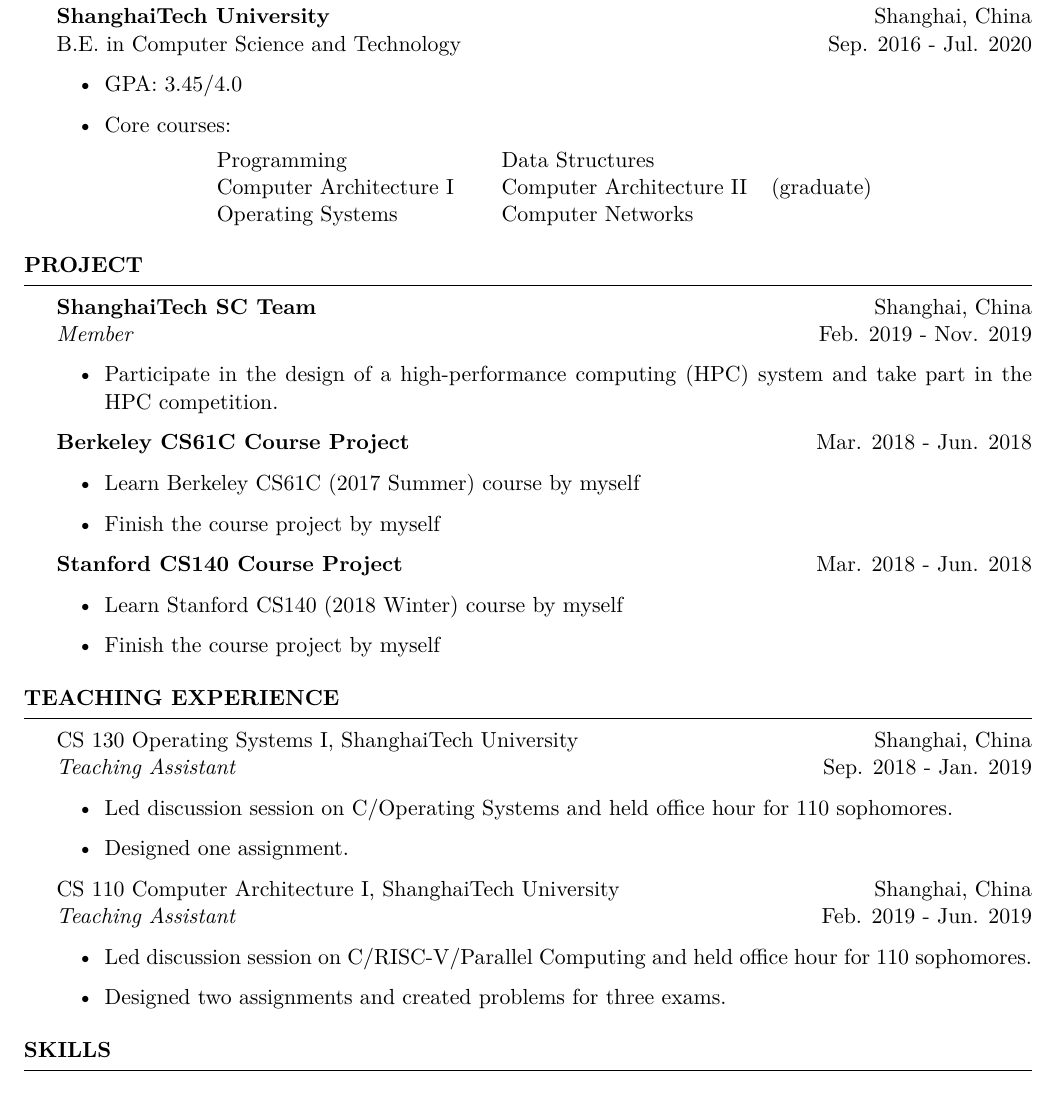
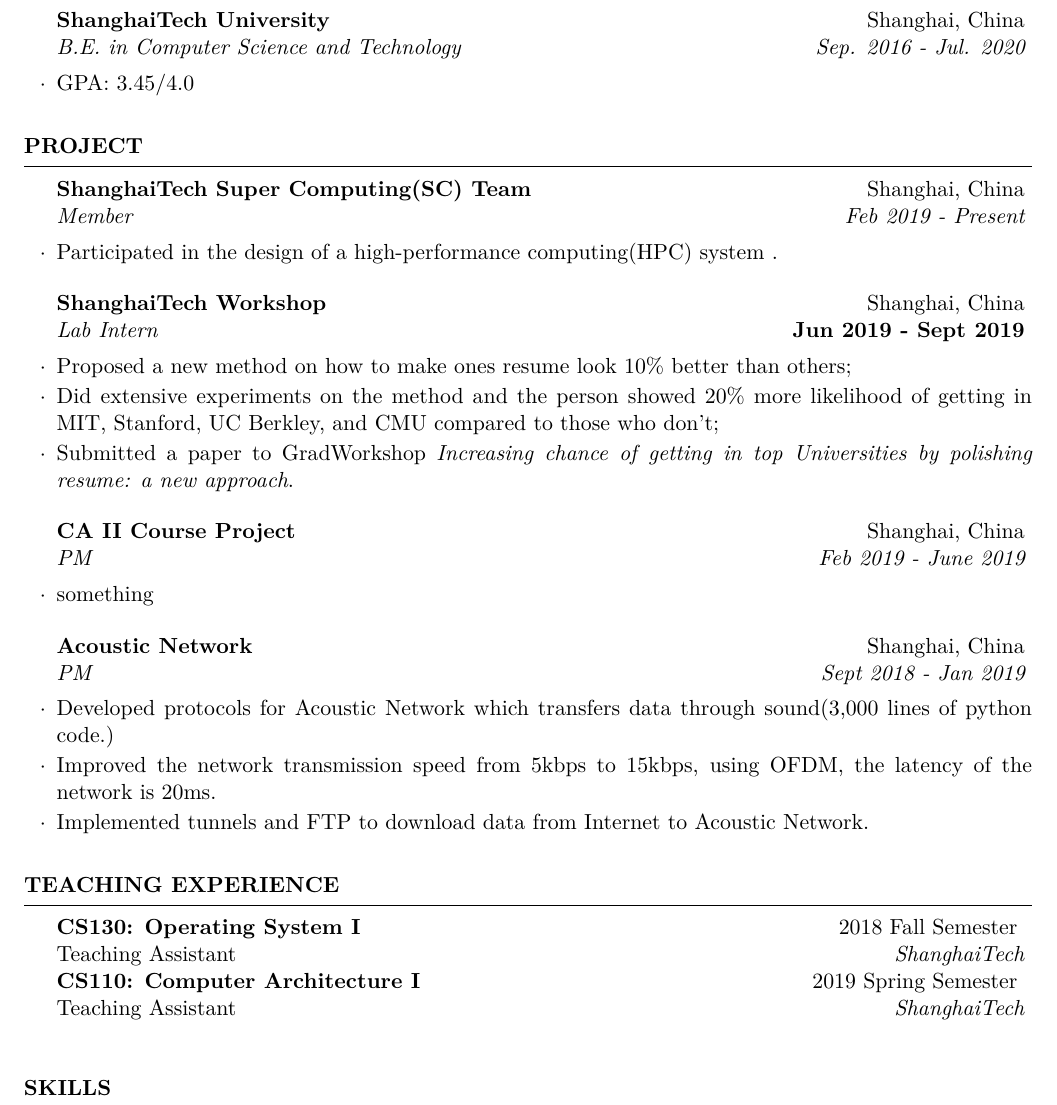
Before and after one commit to DataCorrupted/YanjieCV, a LaTeX CV (main.tex): part of the page, cut so that both start at the same text. Compiled offline with XeLaTeX.

Commit message:
modified
Signed-off-by: PeterRong <PeterRong96@gmail.com>

```diff
--- a/main.tex
+++ b/main.tex
@@ -38,63 +38,45 @@
 
 \begin{rSection}{Education}
 
-{\bf ShanghaiTech University} \hfill {Shanghai, China}
-\\ B.E. in Computer Science and Technology \hfill {Sep. 2016 - Jul. 2020}
-\begin{itemize}
+\begin{rSubsection}{ShanghaiTech University}{Shanghai, China} {B.E. in Computer Science and Technology} {Sep. 2016 - Jul. 2020}
     \item GPA: 3.45/4.0
-    \item Core courses:
-\end{itemize}
-\begin{center}
-\begin{tabular}{llll}
-Programming & & Data Structures &\\
-Computer Architecture I & & Computer Architecture II & (graduate)\\
-Operating Systems & & Computer Networks & \\
-\end{tabular}
-\end{center}
-%Minor in Linguistics \smallskip \\
-%Member of Eta Kappa Nu \\
-%Member of Upsilon Pi Epsilon \\
-
-
+\end{rSubsection}
 \end{rSection}
 
 %--------------------------------------------------------------------------------
 %    Projects And Seminars
 %-----------------------------------------------------------------------------------------------
 \begin{rSection}{Project}
-{\bf ShanghaiTech SC Team} \hfill {Shanghai, China}\\
-\textit{Member} \hfill {Feb. 2019 - Nov. 2019}
-\begin{itemize}
-    \item Participate in the design of a high-performance computing (HPC) system and take part in the HPC competition.
-\end{itemize}
 
-{\bf Berkeley CS61C Course Project} \hfill {Mar. 2018 - Jun. 2018}
-\begin{itemize}
-    \item Learn Berkeley CS61C (2017 Summer) course by myself
-    \item Finish the course project by myself
-\end{itemize}
+\begin{rSubsection}{ShanghaiTech Super Computing(SC) Team}{Shanghai, China}{Member}{Feb 2019 - Present}
+	\item Participated in the design of a high-performance computing(HPC) system .
+\end{rSubsection}
 
-{\bf Stanford CS140 Course Project} \hfill {Mar. 2018 - Jun. 2018}
-\begin{itemize}
-    \item Learn Stanford CS140 (2018 Winter) course by myself
-    \item Finish the course project by myself
-\end{itemize}
+\begin{rSubsection}{ShanghaiTech Workshop}{Shanghai, China}{Lab Intern}{\bf{Jun 2019 - Sept 2019}}
+	\item Proposed a new method on how to make ones resume look 10\% better than others;
+	\item Did extensive experiments on the method and the person showed 20\% more likelihood of getting in MIT, Stanford, UC Berkley, and CMU compared to those who don't;
+	\item Submitted a paper to GradWorkshop \emph{Increasing chance of getting in top Universities by polishing resume: a new approach}.
+\end{rSubsection}
+
+\begin{rSubsection}{CA II Course Project}{Shanghai, China}{PM}{Feb 2019 - June 2019}
+	\item something
+\end{rSubsection}
+
+\begin{rSubsection}{Acoustic Network}{Shanghai, China}{PM}{Sept 2018 - Jan 2019}
+	\item Developed protocols for Acoustic Network which transfers data through sound(3,000 lines of python code.)
+	\item Improved the network transmission speed from 5kbps to 15kbps, using OFDM, the latency of the network is 20ms.
+	\item Implemented tunnels and FTP to download data from Internet to Acoustic Network.
+\end{rSubsection}
+
 \end{rSection}
 
-\begin{rSection}{Teaching experience}
-CS 130 Operating Systems I, ShanghaiTech University \hfill {Shanghai, China}\\
-\textit{Teaching Assistant} \hfill {Sep. 2018 - Jan. 2019}
-\begin{itemize}
-    \item Led discussion session on C/Operating Systems and held office hour for 110 sophomores.
-    \item Designed one assignment.
-\end{itemize}
-
-CS 110 Computer Architecture I, ShanghaiTech University \hfill {Shanghai, China}\\
-\textit{Teaching Assistant} \hfill {Feb. 2019 - Jun. 2019}
-\begin{itemize}
-    \item Led discussion session on C/RISC-V/Parallel Computing and held office hour for 110 sophomores.
-    \item Designed two assignments and created problems for three exams.
-\end{itemize}
+\begin{rSection}{Teaching Experience}
+	\rItem
+		{CS130: Operating System I }{ 2018 Fall Semester }
+		{Teaching Assistant}{ShanghaiTech}
+	\rItem
+		{CS110: Computer Architecture I }{ 2019 Spring Semester }
+		{Teaching Assistant}{ShanghaiTech}
 \end{rSection}
 
 \begin{rSection}{Skills}
```
Also changed, not shown: resume.cls (+12 -0 lines).
